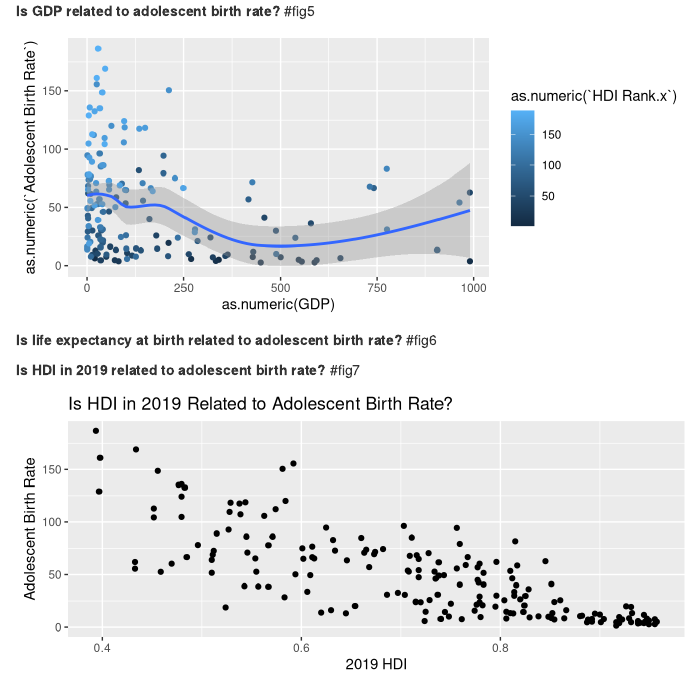
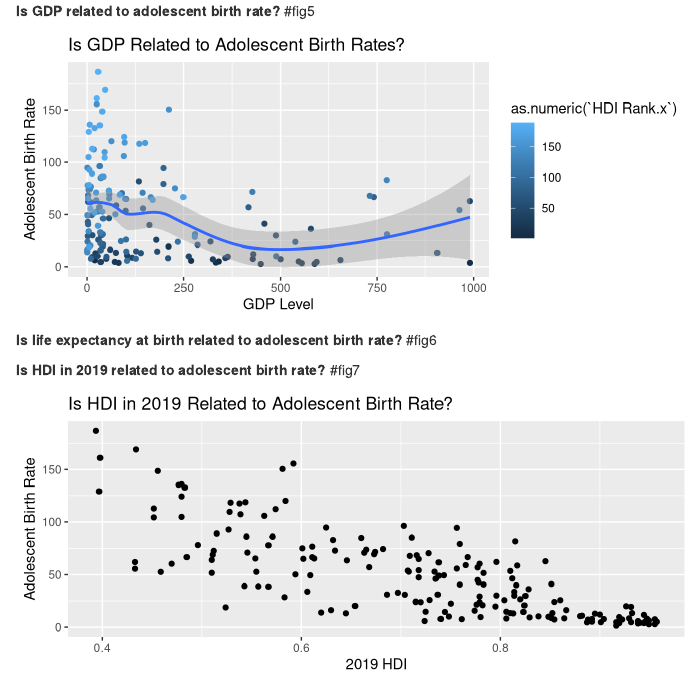
Before and after one commit to STA198F2021/team-no-name-yet, an R Markdown document (final report/finalreport_template.Rmd): the page in a window 1100 px wide, from 1190 px down. Rendered offline with R 4.5, knitr and Pandoc, with nearby package versions.

Commit message:
fig 5 stage 2

````diff
--- a/final report/finalreport_template.Rmd
+++ b/final report/finalreport_template.Rmd
@@ -111,7 +111,11 @@ country_joined %>%
 ggplot(country_joined, aes(x = as.numeric(`GDP`),
                            y = as.numeric(`Adolescent Birth Rate`), color = as.numeric(`HDI Rank.x`))) +
   geom_point() +
-  geom_smooth()
+  geom_smooth() +
+  labs(
+    title= "Is GDP Related to Adolescent Birth Rates?",
+    x="GDP Level",
+    y="Adolescent Birth Rate")
 ```
 
 **Is life expectancy at birth related to adolescent birth rate?**
````
